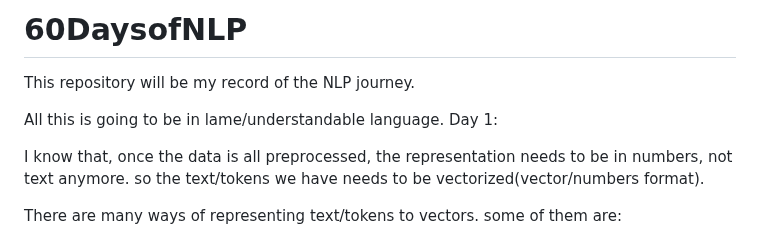
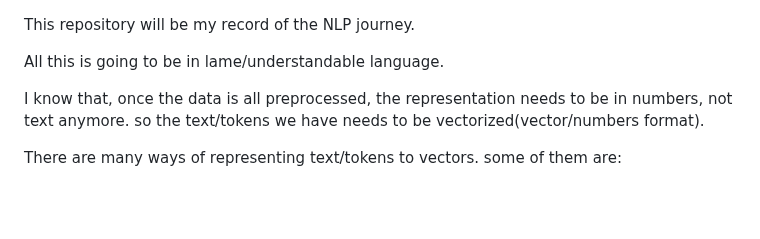
Before and after one commit to SiddharthaPutti/UnderstandingNLP, a Markdown page: basic_word_emb.md, the part around the change. Drawn GitHub-style; blank space fills up the shorter version.

```diff
--- a/basic_word_emb.md
+++ b/basic_word_emb.md
@@ -1,8 +1,8 @@
-# 60DaysofNLP
+
 This repository will be my record of the NLP journey.
 
 All this is going to be in lame/understandable language.
-Day 1:
+
 
 I know that, once the data is all preprocessed, the representation needs to be in numbers, not text anymore. so the text/tokens we have needs to be vectorized(vector/numbers format).
 
```
